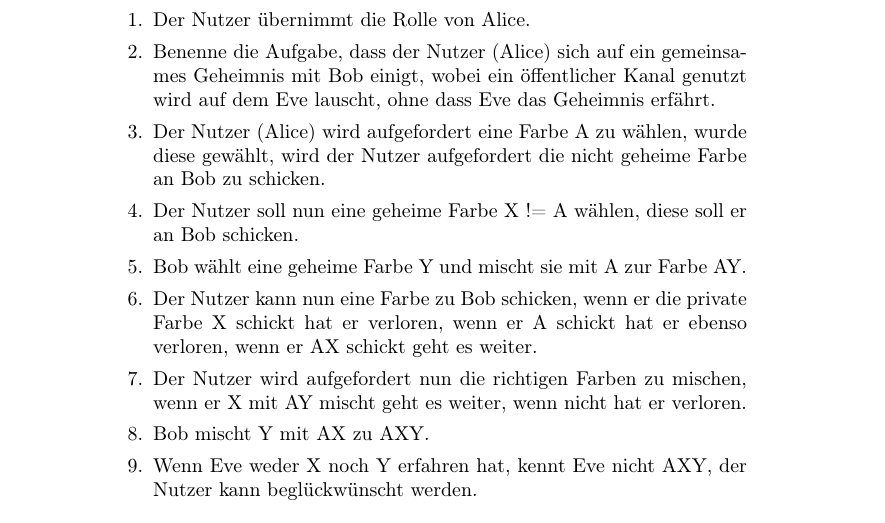
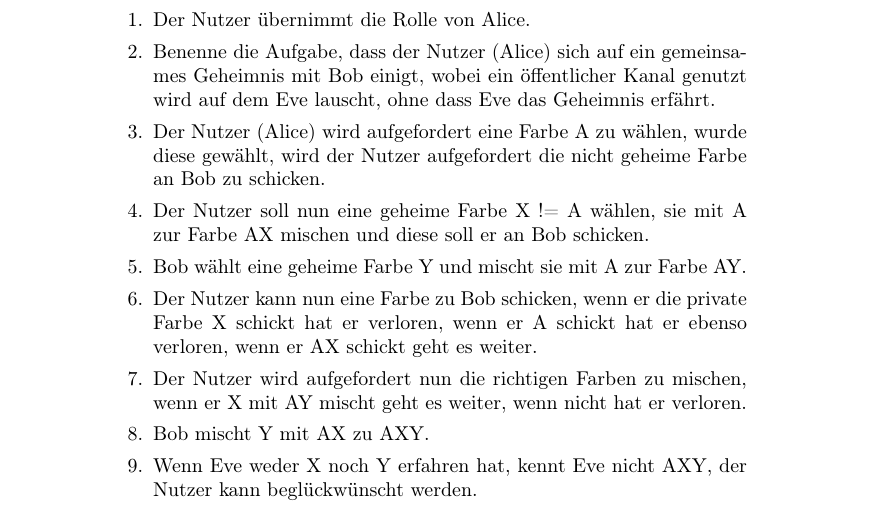
Before and after one commit to matthiasplappert/Cryptographics, a LaTeX document (cg_pflichtenheft/cg_pse_pflichtenheft.tex): part of page 10 of 26, cut so that both start at the same text. Compiled offline with pdfLaTeX.

Commit message:
fix mistake in diffie-hellman self-attempt, instead of sending the private color to bob, send the private color mixed with the public color to bob

```diff
--- a/cg_pflichtenheft/cg_pse_pflichtenheft.tex
+++ b/cg_pflichtenheft/cg_pse_pflichtenheft.tex
@@ -380,6 +380,7 @@ dieselbe Rolle. Das Chiffrat wird auf dieselbe Weise entschlüsselt, wie der Kla
         wurde diese gewählt, wird der Nutzer aufgefordert
         die nicht geheime Farbe an Bob zu schicken.
      \item Der Nutzer soll nun eine geheime Farbe X != A wählen,
+         sie mit A zur Farbe AX mischen und
         diese soll er an Bob schicken.
      \item Bob wählt eine geheime Farbe Y und mischt sie mit A zur Farbe AY.
      \item Der Nutzer kann nun eine Farbe zu Bob schicken,
```
